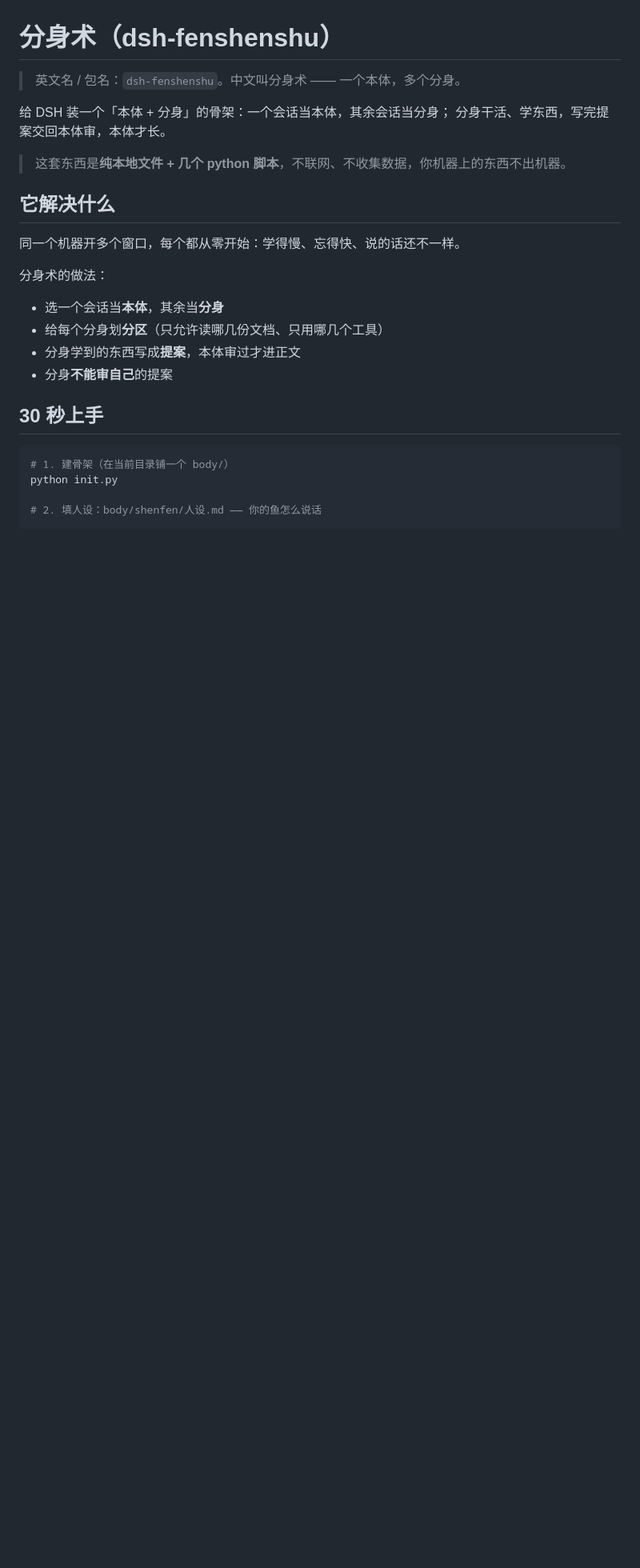
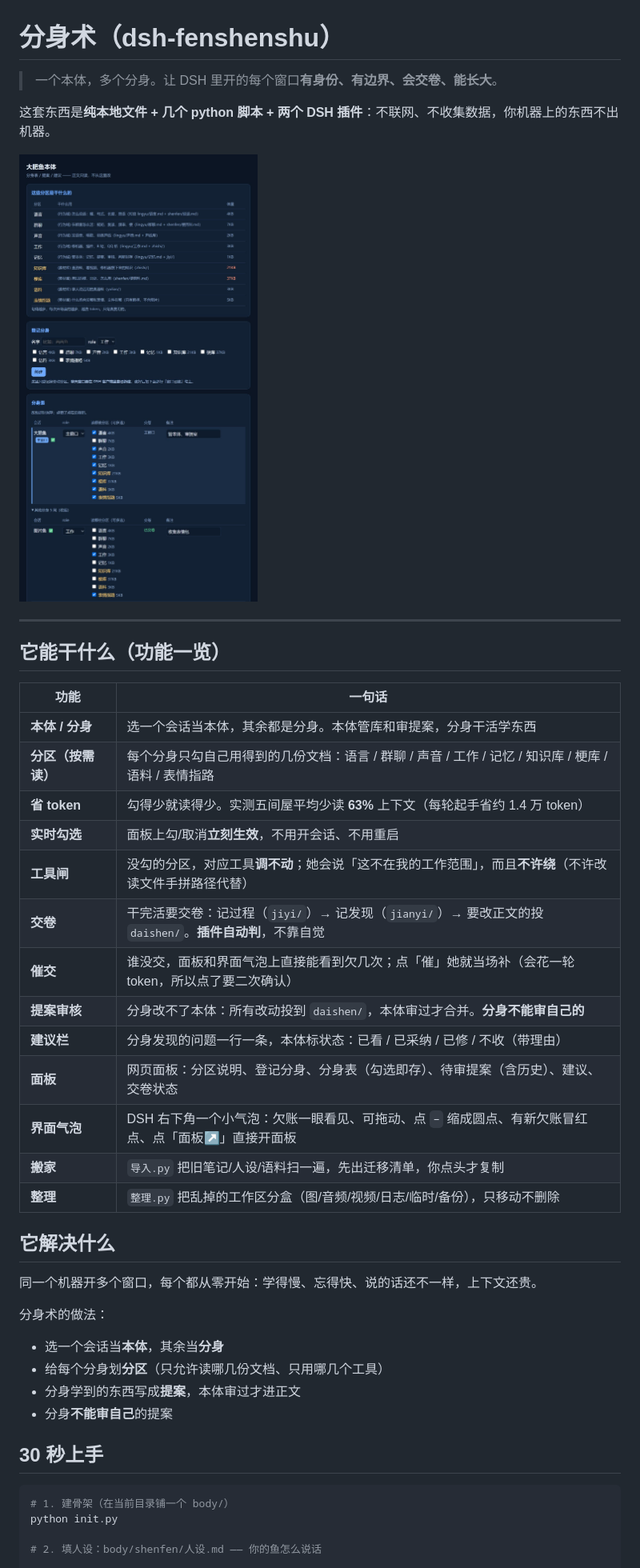
Before and after one commit to yangyuz666/dsh-fenshenshu, a Markdown page: README.md, the part around the change printed below. Shown: that part at 80% size. GitHub-like rendering; pictures changed too: docs/panel.jpg (added); blank space fills up the shorter version.

Commit message:
README：补全功能一览（本体/分区/省token/实时勾选/工具闸/交卷/催交/提案/面板/气泡/搬家/整理）+ 面板截图

```diff
--- a/README.md
+++ b/README.md
@@ -1,15 +1,34 @@
 # 分身术（dsh-fenshenshu）
 
-> 英文名 / 包名：`dsh-fenshenshu`。中文叫分身术 —— 一个本体，多个分身。
+> 一个本体，多个分身。让 DSH 里开的每个窗口**有身份、有边界、会交卷、能长大**。
 
-给 DSH 装一个「本体 + 分身」的骨架：一个会话当本体，其余会话当分身；
-分身干活、学东西，写完提案交回本体审，本体才长。
+这套东西是**纯本地文件 + 几个 python 脚本 + 两个 DSH 插件**：不联网、不收集数据，你机器上的东西不出机器。
 
-> 这套东西是**纯本地文件 + 几个 python 脚本**，不联网、不收集数据，你机器上的东西不出机器。
+![本体面板](docs/panel.jpg)
+
+---
+
+## 它能干什么（功能一览）
+
+| 功能 | 一句话 |
+|---|---|
+| **本体 / 分身** | 选一个会话当本体，其余都是分身。本体管库和审提案，分身干活学东西 |
+| **分区（按需读）** | 每个分身只勾自己用得到的几份文档：语言 / 群聊 / 声音 / 工作 / 记忆 / 知识库 / 梗库 / 语料 / 表情指路 |
+| **省 token** | 勾得少就读得少。实测五间屋平均少读 **63%** 上下文（每轮起手省约 1.4 万 token） |
+| **实时勾选** | 面板上勾/取消**立刻生效**，不用开会话、不用重启 |
+| **工具闸** | 没勾的分区，对应工具**调不动**；她会说「这不在我的工作范围」，而且**不许绕**（不许改读文件手拼路径代替） |
+| **交卷** | 干完活要交卷：记过程（`jiyi/`）→ 记发现（`jianyi/`）→ 要改正文的投 `daishen/`。**插件自动判**，不靠自觉 |
+| **催交** | 谁没交，面板和界面气泡上直接能看到欠几次；点「催」她就当场补（会花一轮 token，所以点了要二次确认） |
+| **提案审核** | 分身改不了本体：所有改动投到 `daishen/`，本体审过才合并。**分身不能审自己的** |
+| **建议栏** | 分身发现的问题一行一条，本体标状态：已看 / 已采纳 / 已修 / 不收（带理由） |
+| **面板** | 网页面板：分区说明、登记分身、分身表（勾选即存）、待审提案（含历史）、建议、交卷状态 |
+| **界面气泡** | DSH 右下角一个小气泡：欠账一眼看见、可拖动、点 `−` 缩成圆点、有新欠账冒红点、点「面板↗」直接开面板 |
+| **搬家** | `导入.py` 把旧笔记/人设/语料扫一遍，先出迁移清单，你点头才复制 |
+| **整理** | `整理.py` 把乱掉的工作区分盒（图/音频/视频/日志/临时/备份），只移动不删除 |
 
 ## 它解决什么
 
-同一个机器开多个窗口，每个都从零开始：学得慢、忘得快、说的话还不一样。
+同一个机器开多个窗口，每个都从零开始：学得慢、忘得快、说的话还不一样，上下文还贵。
 
 分身术的做法：
 - 选一个会话当**本体**，其余当**分身**
```
Also changed, not shown: other parts of README.md (+35 -19 lines).
